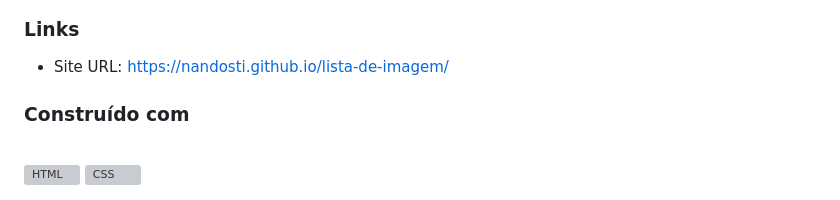
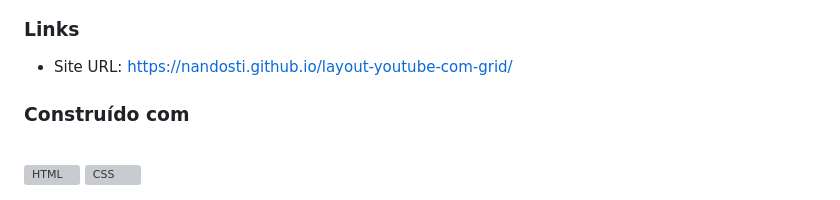
Before and after one commit to NandoSTI/layout-youtube-com-grid, a Markdown page: README.md, the part around the change. GitHub-like rendering; grey boxes are pictures that could not be loaded.

```diff
--- a/README.md
+++ b/README.md
@@ -28,7 +28,7 @@
 
 ### Links
 
-- Site URL: https://nandosti.github.io/lista-de-imagem/
+- Site URL: https://nandosti.github.io/layout-youtube-com-grid/
 
 ### Construído com
 
```
